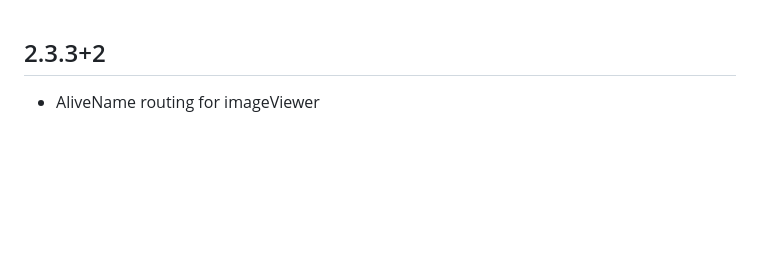
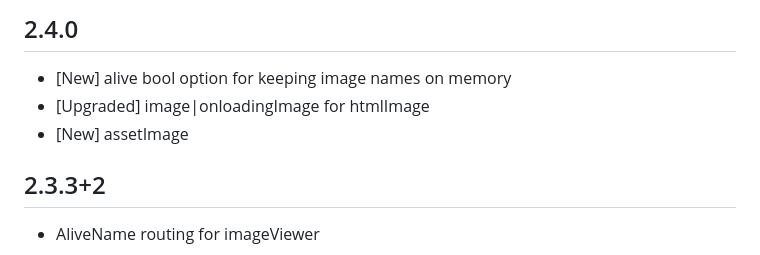
Before and after one commit to nycm1989/nImagePicker, a Markdown page: CHANGELOG.md, the part around the change. Drawn GitHub-style; blank space fills up the shorter version.

```diff
--- a/CHANGELOG.md
+++ b/CHANGELOG.md
@@ -1,3 +1,8 @@
+## 2.4.0
+* [New] alive bool option for keeping image names on memory
+* [Upgraded] image|onloadingImage for htmlImage
+* [New] assetImage
+
 ## 2.3.3+2
 * AliveName routing for imageViewer
 
```
Also changed, not shown: README.md (+38 -34 lines), example/assets/flutter_logo.png (added), 11 other files.
